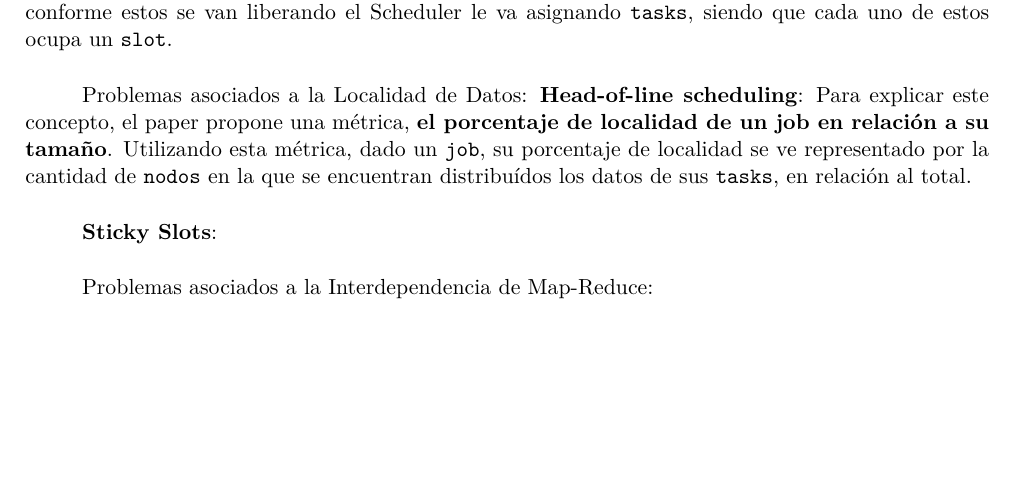
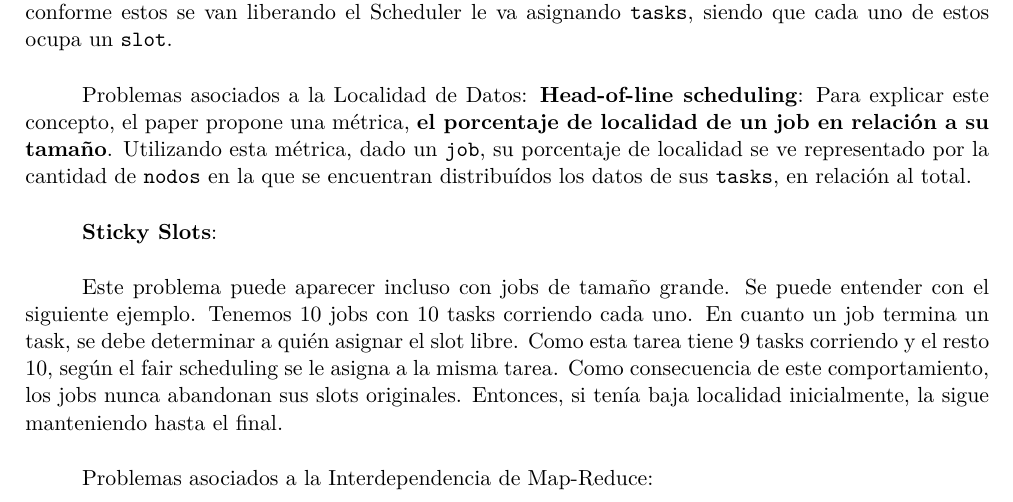
Before and after one commit to lbarrios/uba-so-2014-2c, a LaTeX document (tp3/informe/informe.tex): part of page 14 of 18, cut so that both start at the same text, the shorter picture padded with empty space. Compiled offline with pdfLaTeX.

Commit message:
sticky slots

```diff
--- a/tp3/informe/informe.tex
+++ b/tp3/informe/informe.tex
@@ -442,6 +442,9 @@ encuentran distribuídos los datos de sus \texttt{tasks}, en relación al total.
 
 \textbf{Sticky Slots}:
 
+Este problema puede aparecer incluso con jobs de tamaño grande. Se puede entender con el siguiente ejemplo.
+Tenemos 10 jobs con 10 tasks corriendo cada uno. En cuanto un job termina un task, se debe determinar a quién asignar el slot libre. Como esta tarea tiene 9 tasks corriendo y el resto 10, según el fair scheduling se le asigna a la misma tarea. Como consecuencia de este comportamiento, los jobs nunca abandonan sus slots originales. Entonces, si tenía baja localidad inicialmente, la sigue manteniendo hasta el final.
+
 Problemas asociados a la Interdependencia de Map-Reduce:
 
 
```
